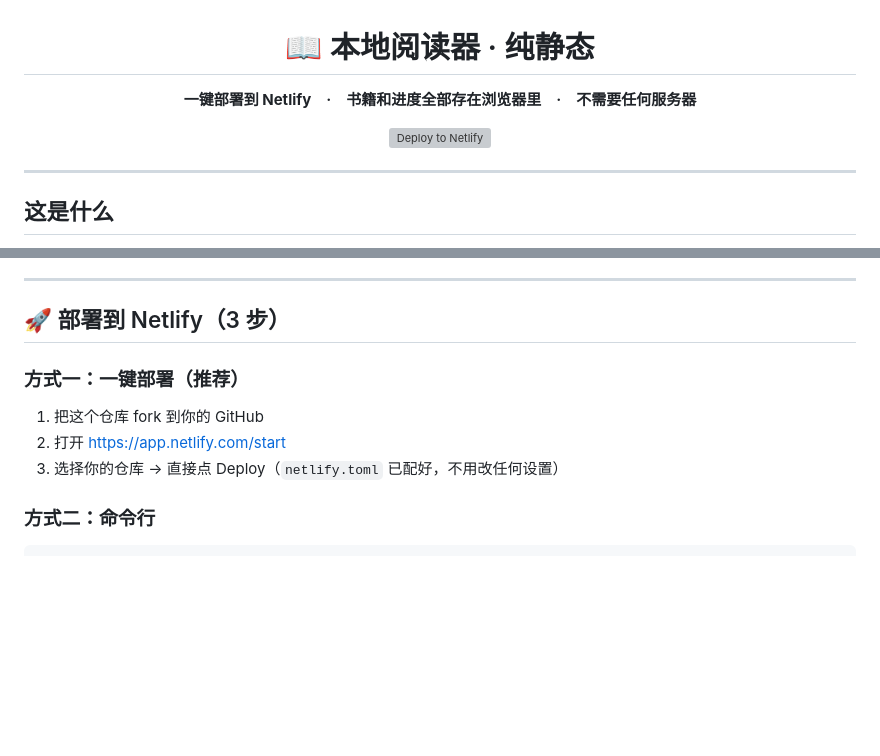
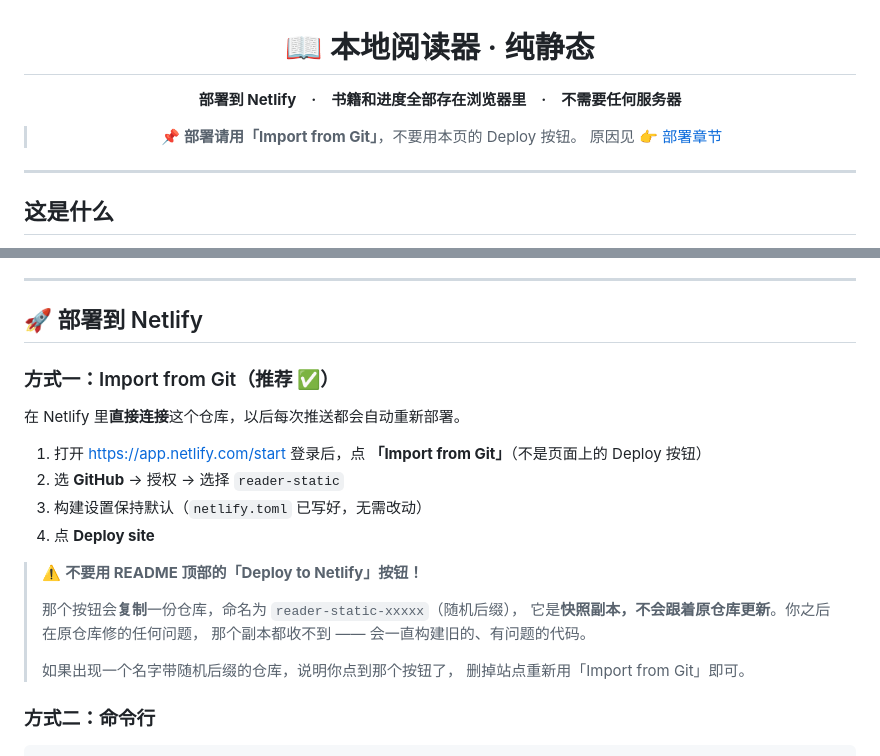
Before and after one commit to Carlos-matches/reader-static, a Markdown page: README.md, 2 parts joined by grey strips. Rendered like a GitHub page; blank space fills up the shorter version; grey boxes are pictures that could not be loaded.

Commit message:
docs: 改用 Import from Git 部署，移除 Deploy 按钮
Deploy to Netlify 按钮会复制一份仓库（名为 reader-static-xxxxx 随机后缀），
它是快照副本、不会随原仓库更新。之前就因此导致修复推到原仓库、
而 Netlify 一直在构建旧副本，报错反复出现。

改为明确指引用 Import from Git 直连原仓库，并移除会误导的按钮链接。

```diff
--- a/README.md
+++ b/README.md
@@ -2,9 +2,10 @@
 
 # 📖 本地阅读器 · 纯静态
 
-**一键部署到 Netlify　·　书籍和进度全部存在浏览器里　·　不需要任何服务器**
+**部署到 Netlify　·　书籍和进度全部存在浏览器里　·　不需要任何服务器**
 
-[![Deploy to Netlify](https://www.netlify.com/img/deploy/button.svg)](https://app.netlify.com/start/deploy?repository=https://github.com/Carlos-matches/reader-static)
+> 📌 **部署请用「Import from Git」**，不要用本页的 Deploy 按钮。
+> 原因见 👉 [部署章节](#-部署到-netlify)
 
 </div>
 
@@ -51,13 +52,26 @@
 
 ---
 
-## 🚀 部署到 Netlify（3 步）
+## 🚀 部署到 Netlify
 
-### 方式一：一键部署（推荐）
+### 方式一：Import from Git（推荐 ✅）
 
-1. 把这个仓库 fork 到你的 GitHub
-2. 打开 <https://app.netlify.com/start>
-3. 选择你的仓库 → 直接点 Deploy（`netlify.toml` 已配好，不用改任何设置）
+在 Netlify 里**直接连接**这个仓库，以后每次推送都会自动重新部署。
+
+1. 打开 <https://app.netlify.com/start> 登录后，点
+   **「Import from Git」**（不是页面上的 Deploy 按钮）
+2. 选 **GitHub** → 授权 → 选择 `reader-static`
+3. 构建设置保持默认（`netlify.toml` 已写好，无需改动）
+4. 点 **Deploy site**
+
+> ⚠️ **不要用 README 顶部的「Deploy to Netlify」按钮！**
+>
+> 那个按钮会**复制**一份仓库，命名为 `reader-static-xxxxx`（随机后缀），
+> 它是**快照副本，不会跟着原仓库更新**。你之后在原仓库修的任何问题，
+> 那个副本都收不到 —— 会一直构建旧的、有问题的代码。
+>
+> 如果出现一个名字带随机后缀的仓库，说明你点到那个按钮了，
+> 删掉站点重新用「Import from Git」即可。
 
 ### 方式二：命令行
 
```
